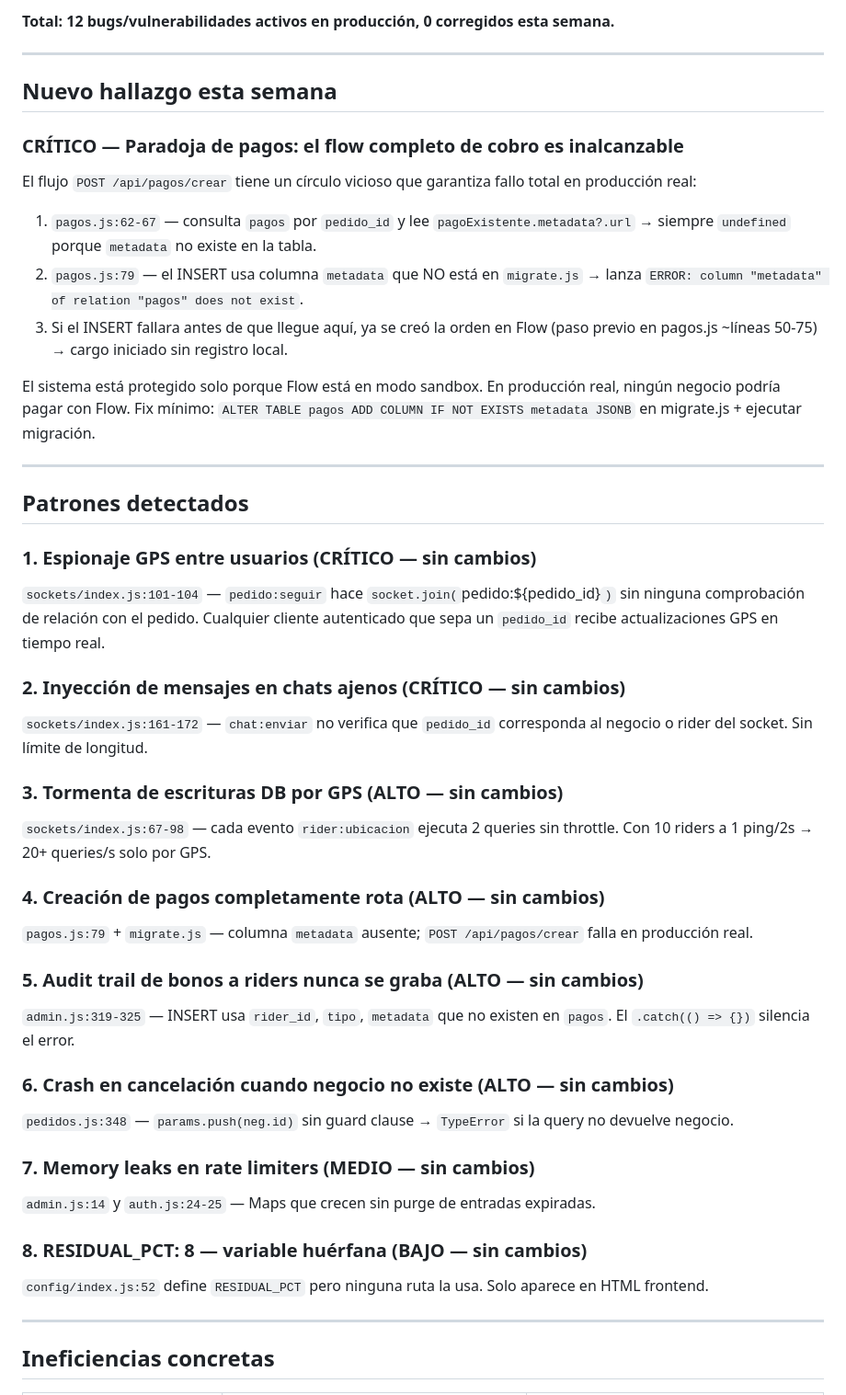
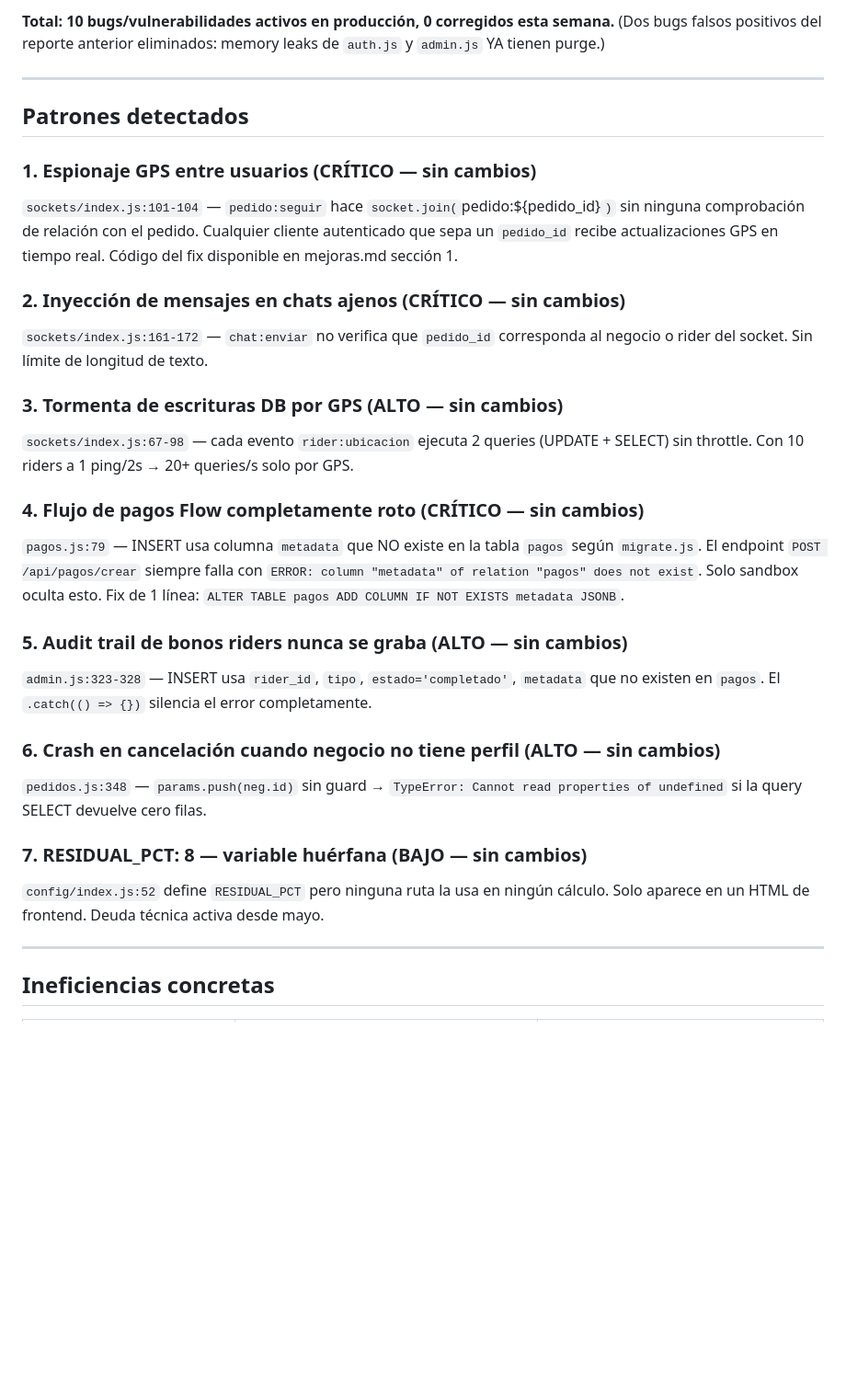
Before and after one commit to mfgonzalezv-commits/repartojusto, a Markdown page: reportes/aprendiz.md, the part around one of its changes. Shown at 92% size. Rendered like a GitHub page; blank space fills up the shorter version.

```diff
--- a/reportes/aprendiz.md
+++ b/reportes/aprendiz.md
@@ -41,47 +51,31 @@
 
-**Total: 12 bugs/vulnerabilidades activos en producción, 0 corregidos esta semana.**
-
----
-
-## Nuevo hallazgo esta semana
-
-### CRÍTICO — Paradoja de pagos: el flow completo de cobro es inalcanzable
-
-El flujo `POST /api/pagos/crear` tiene un círculo vicioso que garantiza fallo total en producción real:
-
-1. `pagos.js:62-67` — consulta `pagos` por `pedido_id` y lee `pagoExistente.metadata?.url` → siempre `undefined` porque `metadata` no existe en la tabla.
-2. `pagos.js:79` — el INSERT usa columna `metadata` que NO está en `migrate.js` → lanza `ERROR: column "metadata" of relation "pagos" does not exist`.
-3. Si el INSERT fallara antes de que llegue aquí, ya se creó la orden en Flow (paso previo en pagos.js ~líneas 50-75) → cargo iniciado sin registro local.
-
-El sistema está protegido solo porque Flow está en modo sandbox. En producción real, ningún negocio podría pagar con Flow. Fix mínimo: `ALTER TABLE pagos ADD COLUMN IF NOT EXISTS metadata JSONB` en migrate.js + ejecutar migración.
+**Total: 10 bugs/vulnerabilidades activos en producción, 0 corregidos esta semana.**
+(Dos bugs falsos positivos del reporte anterior eliminados: memory leaks de `auth.js` y `admin.js` YA tienen purge.)
 
 ---
 
 ## Patrones detectados
 
 ### 1. Espionaje GPS entre usuarios (CRÍTICO — sin cambios)
-`sockets/index.js:101-104` — `pedido:seguir` hace `socket.join(`pedido:${pedido_id}`)` sin ninguna comprobación de relación con el pedido. Cualquier cliente autenticado que sepa un `pedido_id` recibe actualizaciones GPS en tiempo real.
+`sockets/index.js:101-104` — `pedido:seguir` hace `socket.join(`pedido:${pedido_id}`)` sin ninguna comprobación de relación con el pedido. Cualquier cliente autenticado que sepa un `pedido_id` recibe actualizaciones GPS en tiempo real. Código del fix disponible en mejoras.md sección 1.
 
 ### 2. Inyección de mensajes en chats ajenos (CRÍTICO — sin cambios)
-`sockets/index.js:161-172` — `chat:enviar` no verifica que `pedido_id` corresponda al negocio o rider del socket. Sin límite de longitud.
+`sockets/index.js:161-172` — `chat:enviar` no verifica que `pedido_id` corresponda al negocio o rider del socket. Sin límite de longitud de texto.
 
 ### 3. Tormenta de escrituras DB por GPS (ALTO — sin cambios)
-`sockets/index.js:67-98` — cada evento `rider:ubicacion` ejecuta 2 queries sin throttle. Con 10 riders a 1 ping/2s → 20+ queries/s solo por GPS.
+`sockets/index.js:67-98` — cada evento `rider:ubicacion` ejecuta 2 queries (UPDATE + SELECT) sin throttle. Con 10 riders a 1 ping/2s → 20+ queries/s solo por GPS.
 
-### 4. Creación de pagos completamente rota (ALTO — sin cambios)
-`pagos.js:79` + `migrate.js` — columna `metadata` ausente; `POST /api/pagos/crear` falla en producción real.
+### 4. Flujo de pagos Flow completamente roto (CRÍTICO — sin cambios)
+`pagos.js:79` — INSERT usa columna `metadata` que NO existe en la tabla `pagos` según `migrate.js`. El endpoint `POST /api/pagos/crear` siempre falla con `ERROR: column "metadata" of relation "pagos" does not exist`. Solo sandbox oculta esto. Fix de 1 línea: `ALTER TABLE pagos ADD COLUMN IF NOT EXISTS metadata JSONB`.
 
-### 5. Audit trail de bonos a riders nunca se graba (ALTO — sin cambios)
-`admin.js:319-325` — INSERT usa `rider_id`, `tipo`, `metadata` que no existen en `pagos`. El `.catch(() => {})` silencia el error.
+### 5. Audit trail de bonos riders nunca se graba (ALTO — sin cambios)
+`admin.js:323-328` — INSERT usa `rider_id`, `tipo`, `estado='completado'`, `metadata` que no existen en `pagos`. El `.catch(() => {})` silencia el error completamente.
 
-### 6. Crash en cancelación cuando negocio no existe (ALTO — sin cambios)
-`pedidos.js:348` — `params.push(neg.id)` sin guard clause → `TypeError` si la query no devuelve negocio.
+### 6. Crash en cancelación cuando negocio no tiene perfil (ALTO — sin cambios)
+`pedidos.js:348` — `params.push(neg.id)` sin guard → `TypeError: Cannot read properties of undefined` si la query SELECT devuelve cero filas.
 
-### 7. Memory leaks en rate limiters (MEDIO — sin cambios)
-`admin.js:14` y `auth.js:24-25` — Maps que crecen sin purge de entradas expiradas.
-
-### 8. RESIDUAL_PCT: 8 — variable huérfana (BAJO — sin cambios)
-`config/index.js:52` define `RESIDUAL_PCT` pero ninguna ruta la usa. Solo aparece en HTML frontend.
+### 7. RESIDUAL_PCT: 8 — variable huérfana (BAJO — sin cambios)
+`config/index.js:52` define `RESIDUAL_PCT` pero ninguna ruta la usa en ningún cálculo. Solo aparece en un HTML de frontend. Deuda técnica activa desde mayo.
 
 ---
 
```
Also changed, not shown: other parts of reportes/aprendiz.md (+40 -30 lines), reportes/cola.md (+4 -0 lines).
